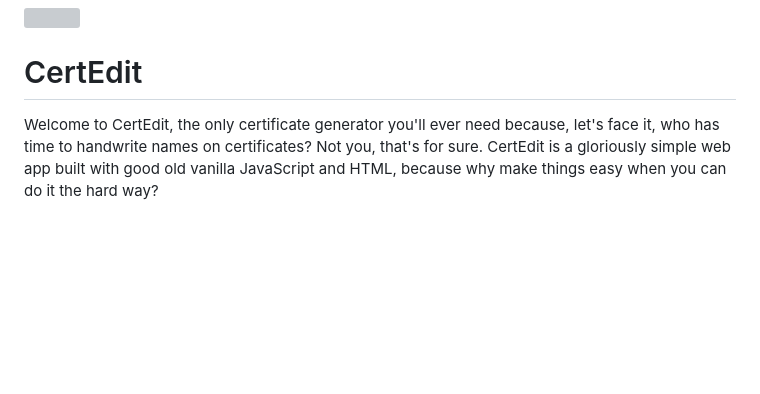
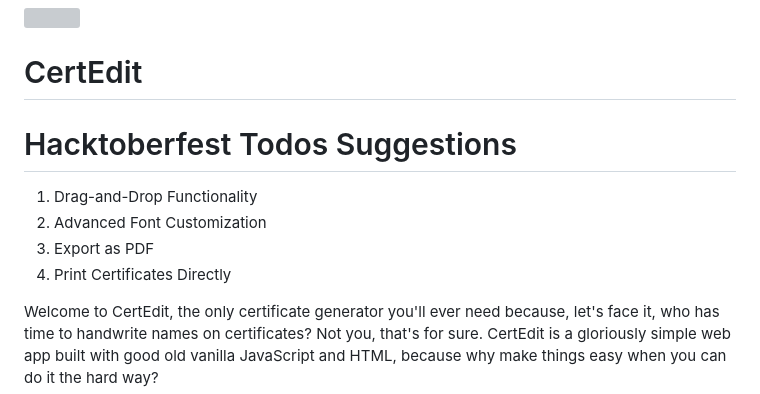
Before and after one commit to theajmalrazaq/certifi, a Markdown page: readme.md, the part around the change. Rendered like a GitHub page; blank space fills up the shorter version; grey boxes are pictures that could not be loaded.

```diff
--- a/readme.md
+++ b/readme.md
@@ -2,6 +2,13 @@
 
 
 # CertEdit
+
+# Hacktoberfest Todos Suggestions
+1. Drag-and-Drop Functionality
+2. Advanced Font Customization
+3. Export as PDF
+4. Print Certificates Directly
+
 
 Welcome to CertEdit, the only certificate generator you'll ever need because, let's face it, who has time to handwrite names on certificates? Not you, that's for sure. CertEdit is a gloriously simple web app built with good old vanilla JavaScript and HTML, because why make things easy when you can do it the hard way?
 
```
